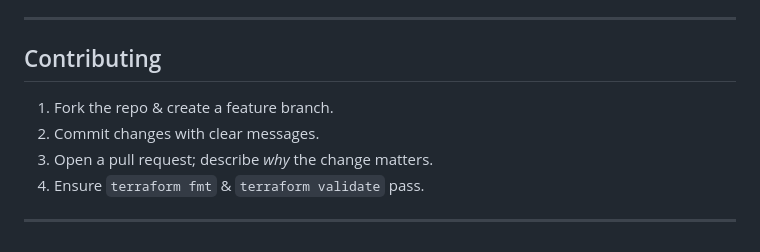
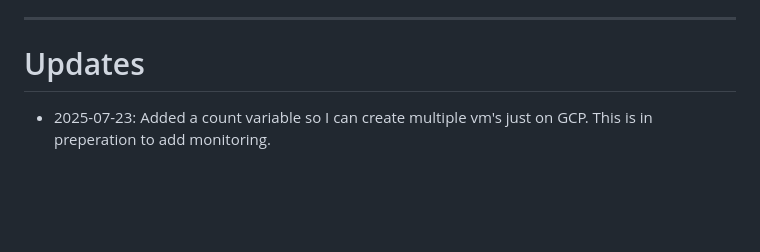
Before and after one commit to Nic-DevOps/Infrastructure_Projects, a Markdown page: Project_7D/README.md, the part around the change. GitHub-like rendering; blank space fills up the shorter version.

```diff
--- a/Project_7D/README.md
+++ b/Project_7D/README.md
@@ -207,11 +207,5 @@ aws_region = "us‑east‑1"   # overrides the default
 
 ---
 
-## Contributing
-
-1. Fork the repo & create a feature branch.
-2. Commit changes with clear messages.
-3. Open a pull request; describe *why* the change matters.
-4. Ensure `terraform fmt` & `terraform validate` pass.
-
----
+# Updates
+- 2025-07-23: Added a count variable so I can create multiple vm's just on GCP. This is in preperation to add monitoring.
```
